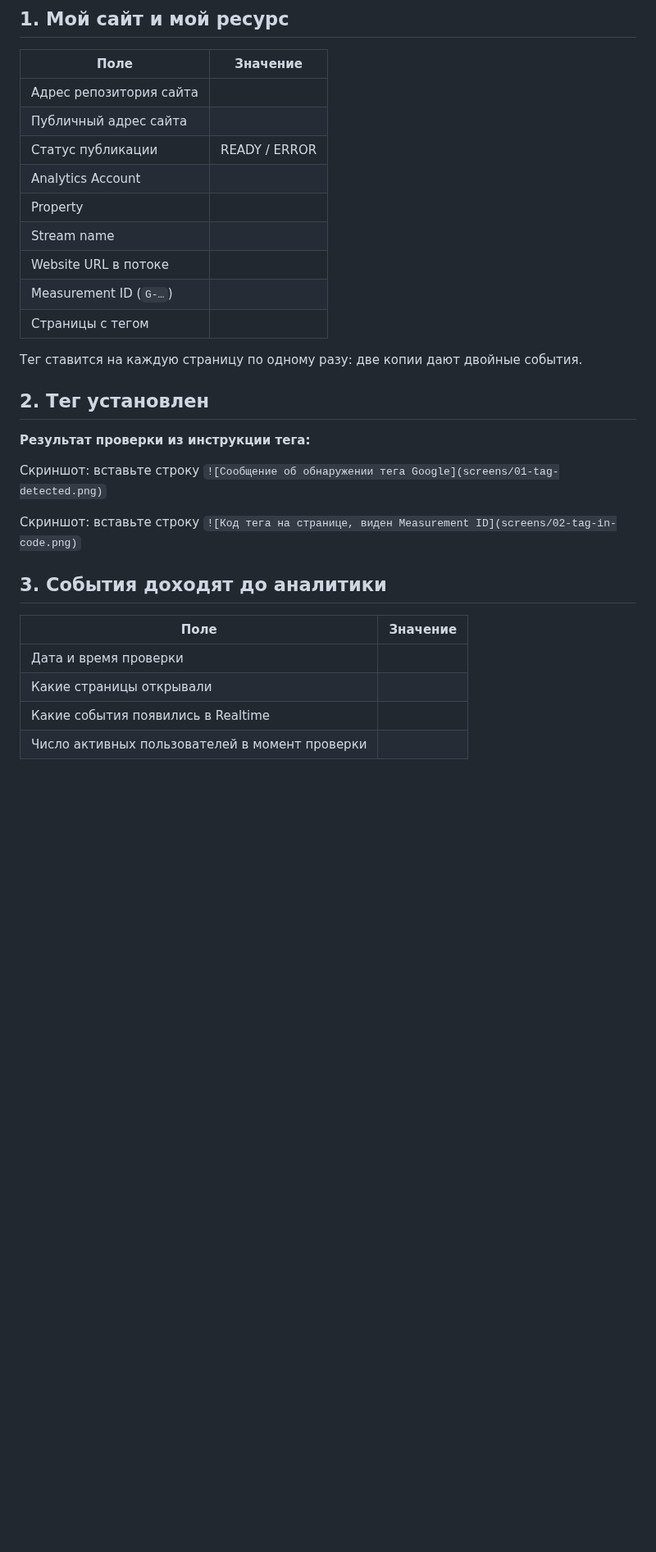
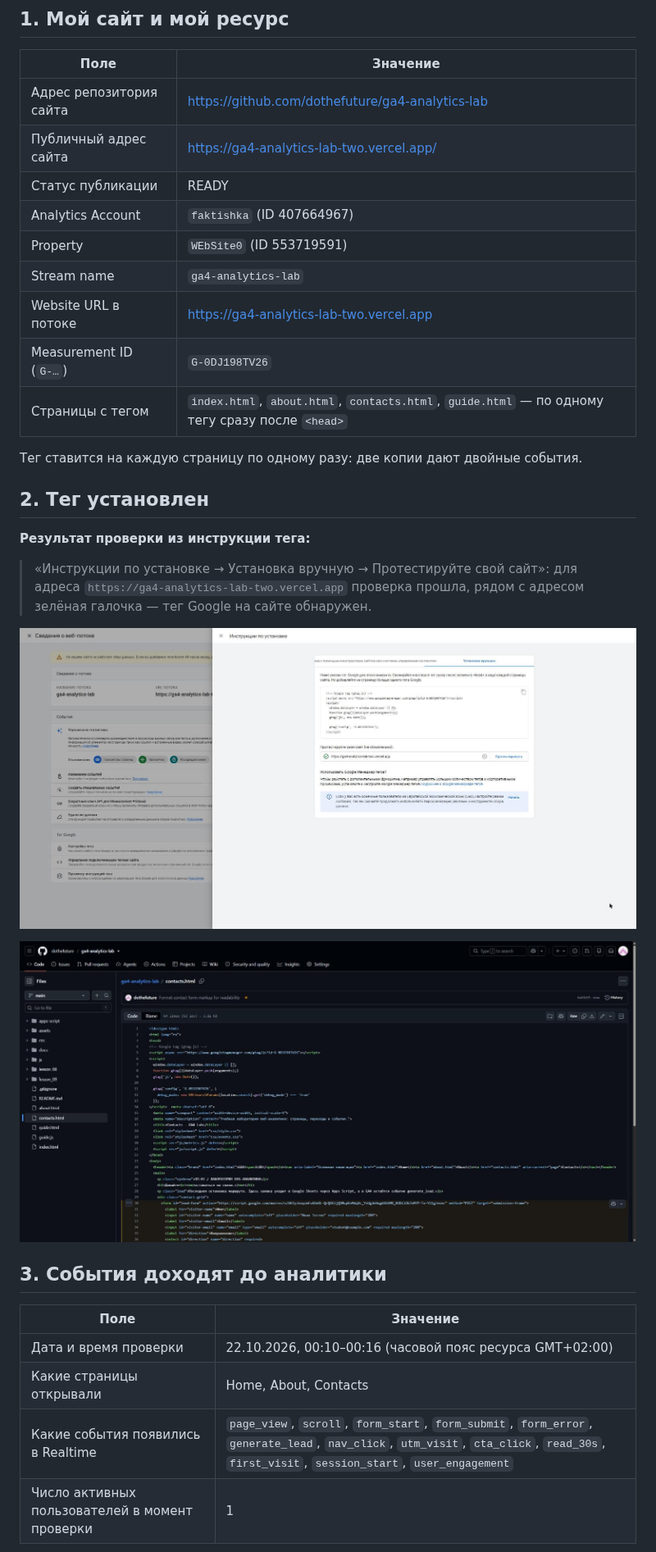
Before and after one commit to dothefuture/funnel-project, a Markdown page: lesson_03/homework_03.md, the part around one of its changes. Shown at 82% size. Drawn GitHub-style; pictures changed too: lesson_03/screens/01-tag-detected.png (added), lesson_03/screens/02-tag-in-code.png (added); blank space fills up the shorter version.

```diff
--- a/lesson_03/homework_03.md
+++ b/lesson_03/homework_03.md
@@ -16,15 +16,15 @@
 
 | Поле | Значение |
 |---|---|
-| Адрес репозитория сайта |  |
-| Публичный адрес сайта |  |
-| Статус публикации | READY / ERROR |
-| Analytics Account |  |
-| Property |  |
-| Stream name |  |
-| Website URL в потоке |  |
-| Measurement ID (`G-…`) |  |
-| Страницы с тегом |  |
+| Адрес репозитория сайта | https://github.com/dothefuture/ga4-analytics-lab |
+| Публичный адрес сайта | https://ga4-analytics-lab-two.vercel.app/ |
+| Статус публикации | READY |
+| Analytics Account | `faktishka` (ID 407664967) |
+| Property | `WEbSite0` (ID 553719591) |
+| Stream name | `ga4-analytics-lab` |
+| Website URL в потоке | https://ga4-analytics-lab-two.vercel.app |
+| Measurement ID (`G-…`) | `G-0DJ198TV26` |
+| Страницы с тегом | `index.html`, `about.html`, `contacts.html`, `guide.html` — по одному тегу сразу после `<head>` |
 
 Тег ставится на каждую страницу по одному разу: две копии дают двойные
 события.
@@ -33,18 +33,20 @@
 
 **Результат проверки из инструкции тега:**
 
->
+> «Инструкции по установке → Установка вручную → Протестируйте свой сайт»:
+> для адреса `https://ga4-analytics-lab-two.vercel.app` проверка прошла,
+> рядом с адресом зелёная галочка — тег Google на сайте обнаружен.
 
-Скриншот: вставьте строку `![Сообщение об обнаружении тега Google](screens/01-tag-detected.png)`
+![Сообщение об обнаружении тега Google](screens/01-tag-detected.png)
 
-Скриншот: вставьте строку `![Код тега на странице, виден Measurement ID](screens/02-tag-in-code.png)`
+![Код тега на странице, виден Measurement ID](screens/02-tag-in-code.png)
 
 ## 3. События доходят до аналитики
 
 | Поле | Значение |
 |---|---|
-| Дата и время проверки |  |
-| Какие страницы открывали |  |
-| Какие события появились в Realtime |  |
-| Число активных пользователей в момент проверки |  |
+| Дата и время проверки | 22.10.2026, 00:10–00:16 (часовой пояс ресурса GMT+02:00) |
+| Какие страницы открывали | Home, About, Contacts |
+| Какие события появились в Realtime | `page_view`, `scroll`, `form_start`, `form_submit`, `form_error`, `generate_lead`, `nav_click`, `utm_visit`, `cta_click`, `read_30s`, `first_visit`, `session_start`, `user_engagement` |
+| Число активных пользователей в момент проверки | 1 |
 
```
Also changed, not shown: other parts of lesson_03/homework_03.md (+28 -29 lines), lesson_03/screens/03-realtime.png (added), lesson_03/screens/04-source.png (added), lesson_03/screens/05-reports.png (added).
